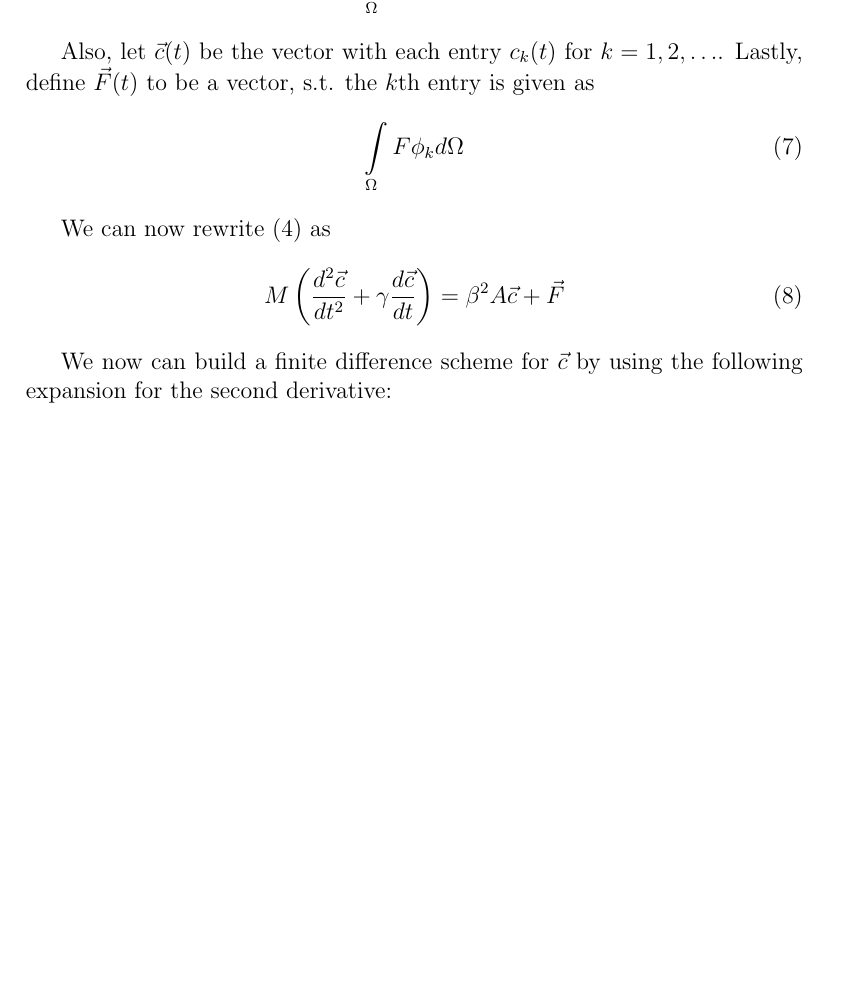
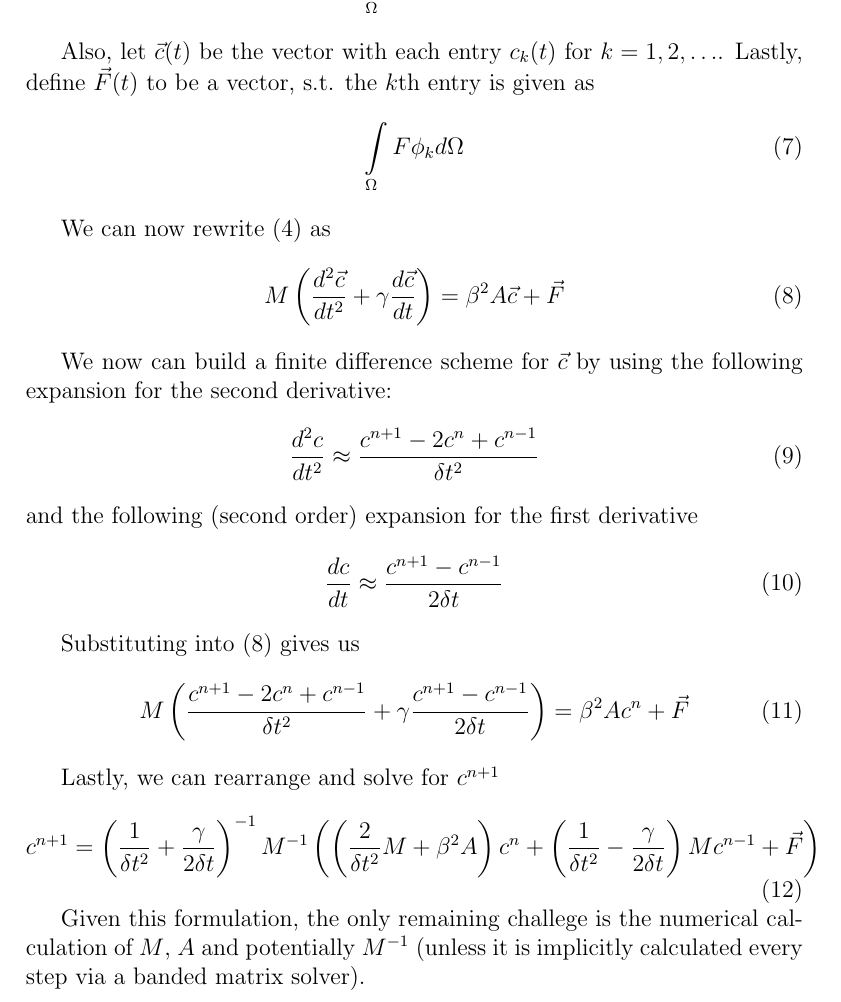
Before and after one commit to chipbell4/math_6640_project, a LaTeX document (paper/main.tex): part of page 2 of 2, cut so that both start at the same text, the shorter picture padded with empty space. Compiled offline with pdfLaTeX.

Commit message:
Finishing up FEM derivation

```diff
--- a/paper/main.tex
+++ b/paper/main.tex
@@ -76,6 +79,31 @@ M\left( \secondderivative{\vec{c}}{t} + \gamma\firstderivative{\vec{c}}{t} \righ
 
 We now can build a finite difference scheme for $\vec{c}$ by using the following expansion for the second derivative:
 \begin{equation} \label{eq:second_derivative_finite_difference}
+\secondderivative{c}{t} \approx \secondfinitediff{c}
+\end{equation}
+and the following (second order) expansion for the first derivative
+\begin{equation} \label{eq:first_derivative_finite_difference}
+\firstderivative{c}{t} \approx \firstfinitediff{c}
 \end{equation}
 
+Substituting into (\ref{eq:u_h_matrix}) gives us
+\begin{equation} \label{eq:finite_diff_weak_form}
+M \left( \secondfinitediff{c} + \gamma \firstfinitediff{c} \right) = \beta^2 A c^n + \vec{F}
+\end{equation}
+
+Lastly, we can rearrange and solve for $c^{n+1}$
+\begin{equation} \label{eq:finite_diff_solution}
+c^{n+1} = \step{+}^{-1} M^{-1}
+\left(
+\left( \frac{2}{\delta t^2}M + \beta^2 A \right) c^n
++
+\step{-} M c^{n-1}
++
+\vec{F}
+\right)
+\end{equation}
+
+Given this formulation, the only remaining challege is the numerical calculation of $M$, $A$ and potentially
+$M^{-1}$ (unless it is implicitly calculated every step via a banded matrix solver).
+
 \end{document}
```
Also changed, not shown: paper/main.tex (3 more changed lines).
